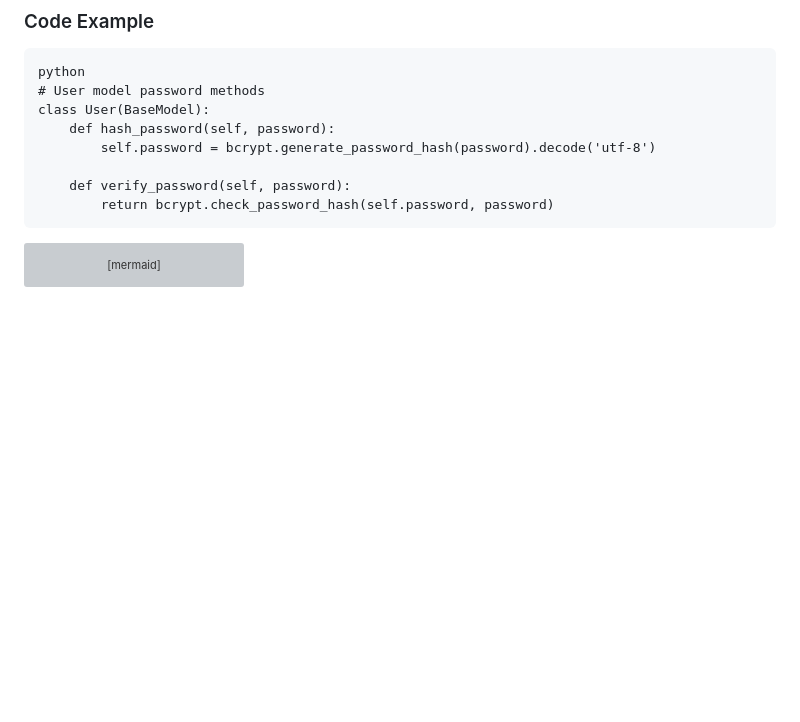
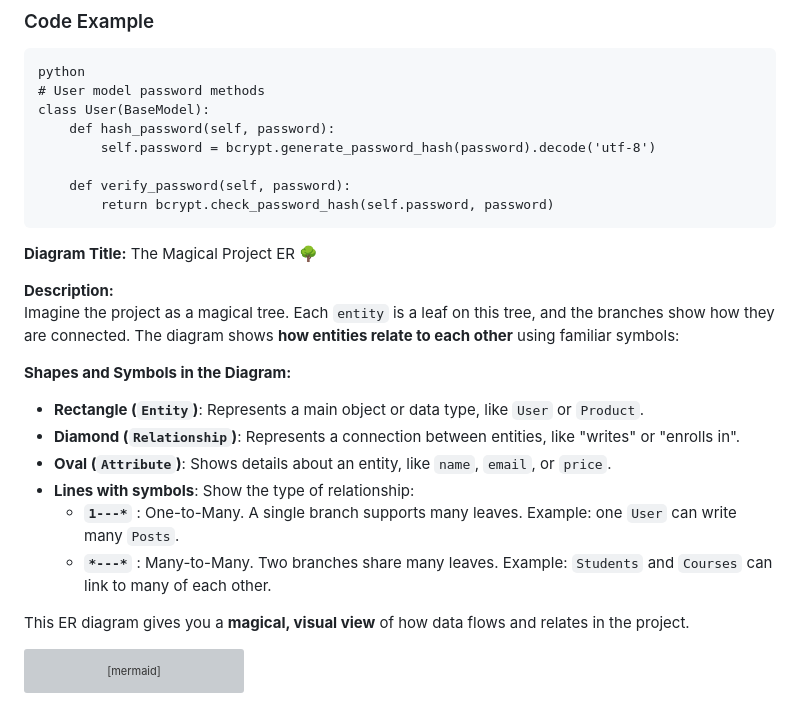
Before and after one commit to 0-Mousa-0/holbertonschool-hbnb, a Markdown page: part3/README.md, the part around the change. Rendered like a GitHub page; blank space fills up the shorter version; grey boxes are pictures that could not be loaded.

Commit message:
readme improvements

````diff
--- a/part3/README.md
+++ b/part3/README.md
@@ -42,6 +42,20 @@ class User(BaseModel):
         return bcrypt.check_password_hash(self.password, password)
 ```
 
+**Diagram Title:** The Magical Project ER 🌳
+
+**Description:**
+Imagine the project as a magical tree. Each `entity` is a leaf on this tree, and the branches show how they are connected. The diagram shows **how entities relate to each other** using familiar symbols:
+
+**Shapes and Symbols in the Diagram:**
+- **Rectangle (`Entity`)**: Represents a main object or data type, like `User` or `Product`.
+- **Diamond (`Relationship`)**: Represents a connection between entities, like "writes" or "enrolls in".
+- **Oval (`Attribute`)**: Shows details about an entity, like `name`, `email`, or `price`.
+- **Lines with symbols**: Show the type of relationship:
+  - **`1---*`** : One-to-Many. A single branch supports many leaves. Example: one `User` can write many `Posts`.
+  - **`*---*`** : Many-to-Many. Two branches share many leaves. Example: `Students` and `Courses` can link to many of each other.
+
+This ER diagram gives you a **magical, visual view** of how data flows and relates in the project.
 ```mermaid
 erDiagram
     %% 1. جدول المستخدمين (User)
````
